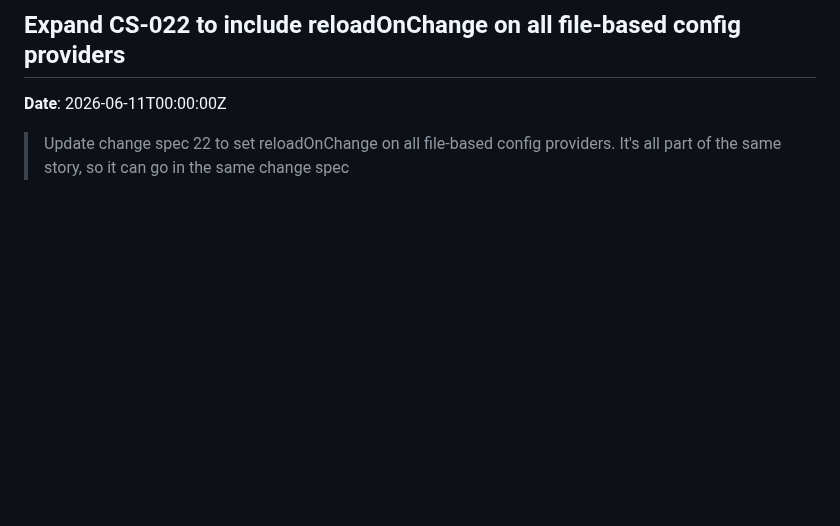
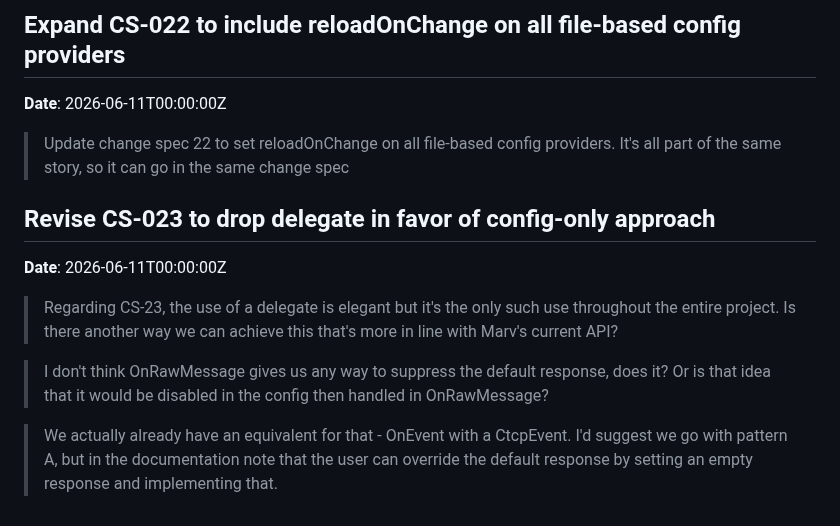
Before and after one commit to predakanga/marv, a Markdown page: docs/prompts.md, the part around the change. GitHub-like rendering; blank space fills up the shorter version.

```diff
--- a/docs/prompts.md
+++ b/docs/prompts.md
@@ -1410,3 +1410,13 @@
 **Date**: 2026-06-11T00:00:00Z
 
 > Update change spec 22 to set reloadOnChange on all file-based config providers. It's all part of the same story, so it can go in the same change spec
+
+## Revise CS-023 to drop delegate in favor of config-only approach
+
+**Date**: 2026-06-11T00:00:00Z
+
+> Regarding CS-23, the use of a delegate is elegant but it's the only such use throughout the entire project. Is there another way we can achieve this that's more in line with Marv's current API?
+
+> I don't think OnRawMessage gives us any way to suppress the default response, does it? Or is that idea that it would be disabled in the config then handled in OnRawMessage?
+
+> We actually already have an equivalent for that - OnEvent with a CtcpEvent. I'd suggest we go with pattern A, but in the documentation note that the user can override the default response by setting an empty response and implementing that.
```
Also changed, not shown: docs/change_specs/023-ctcp-version-override.md (+25 -38 lines).
